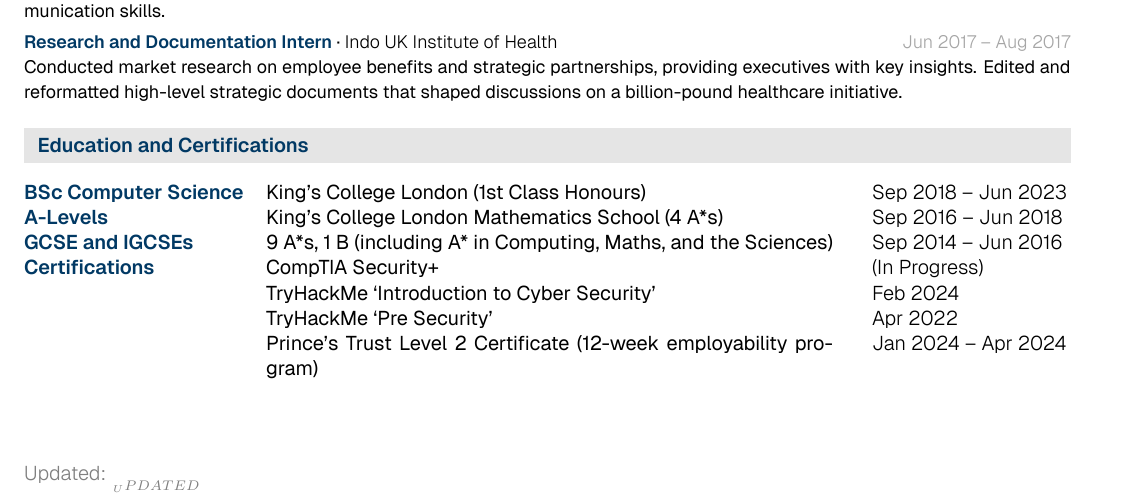
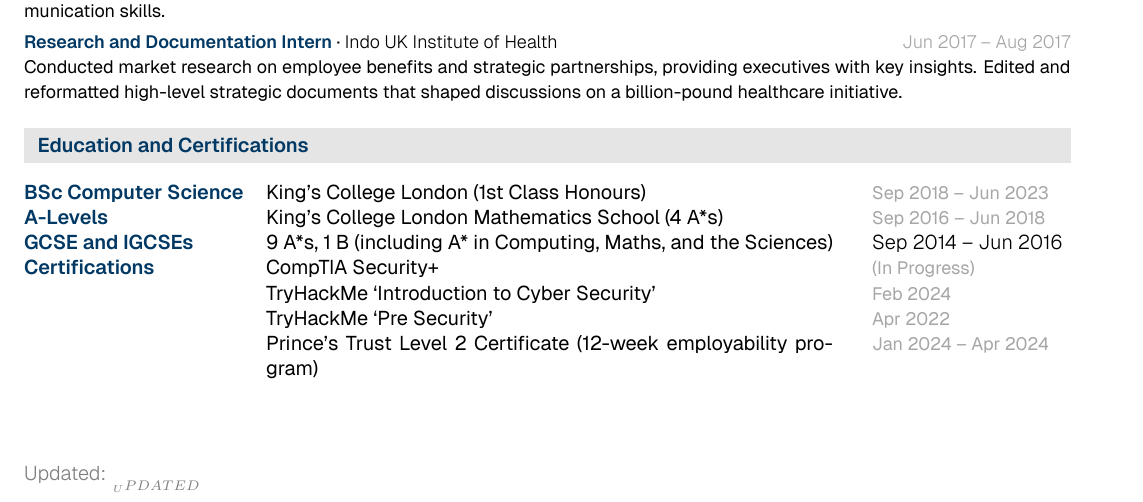
Before and after one commit to mbeardwell/mbeardwell.github.io, a LaTeX CV (src/cv/cv.tex): part of the page, cut so that both start at the same text. Compiled offline with XeLaTeX.

Commit message:
"autosave"

```diff
--- a/src/cv/cv.tex
+++ b/src/cv/cv.tex
@@ -146,13 +146,13 @@ Currently preparing for CompTIA Security+ to strengthen expertise in SOC workflo
 
 \begin{cvsection}{Education and Certifications}
 \begin{tabular*}{\textwidth}{@{}p{4cm} @{\extracolsep{\fill}} p{10cm} p{3.5cm}@{}}
-\textcolorbf{BSc Computer Science} & King's College London (1st Class Honours) & \textit{Sep 2018 -- Jun 2023} \\
-\textcolorbf{A-Levels} & King's College London Mathematics School (4 A*s) & \textit{Sep 2016 -- Jun 2018} \\
+\textcolorbf{BSc Computer Science} & King's College London (1st Class Honours) & \metadatafmt{Sep 2018 -- Jun 2023} \\
+\textcolorbf{A-Levels} & King's College London Mathematics School (4 A*s) & \metadatafmt{Sep 2016 -- Jun 2018} \\
 \textcolorbf{GCSE and IGCSEs} & 9 A*s, 1 B (including A* in Computing, Maths, and the Sciences) & \textit{Sep 2014 -- Jun 2016} \\
-\textcolorbf{Certifications} & CompTIA Security+ & \textit{(In Progress)} \\
-~ & TryHackMe `Introduction to Cyber Security' & \textit{Feb 2024} \\
-~ & TryHackMe `Pre Security' & \textit{Apr 2022} \\
-~ & Prince's Trust Level 2 Certificate (12-week employability program) & \textit{Jan 2024 -- Apr 2024} \\
+\textcolorbf{Certifications} & CompTIA Security+ & \metadatafmt{(In Progress)} \\
+~ & TryHackMe `Introduction to Cyber Security' & \metadatafmt{Feb 2024} \\
+~ & TryHackMe `Pre Security' & \metadatafmt{Apr 2022} \\
+~ & Prince's Trust Level 2 Certificate (12-week employability program) & \metadatafmt{Jan 2024 -- Apr 2024} \\
 \end{tabular*}
 \end{cvsection}
 
```
